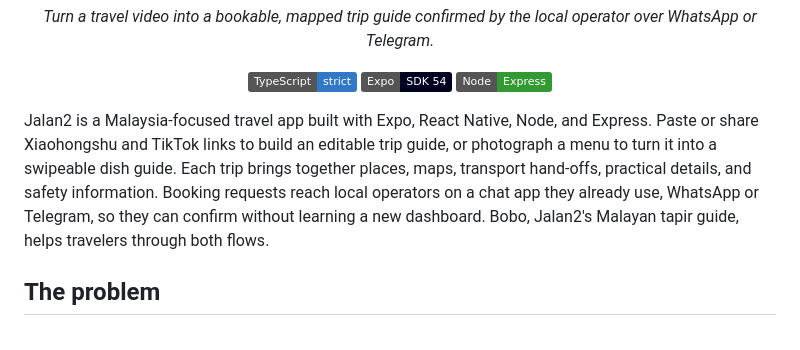
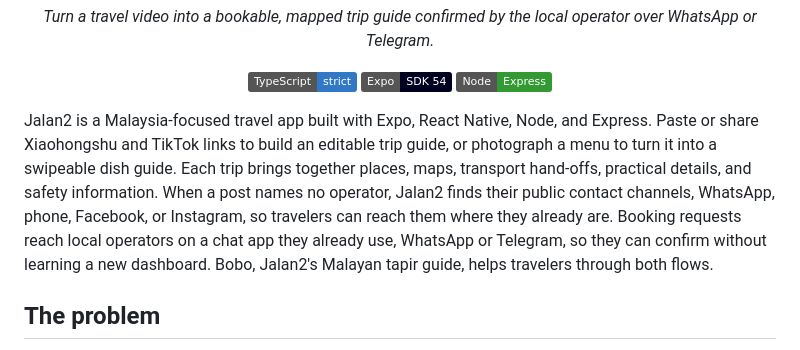
Before and after one commit to danielwjh04/Jalan2, a Markdown page: README.md, the part around the change. Drawn GitHub-style; badges without logos.

Commit message:
docs: lead with operator contact discovery in overview

```diff
--- a/README.md
+++ b/README.md
@@ -11,7 +11,7 @@
   <img src="https://img.shields.io/badge/Node-Express-339933" alt="Node and Express" />
 </p>
 
-Jalan2 is a Malaysia-focused travel app built with Expo, React Native, Node, and Express. Paste or share Xiaohongshu and TikTok links to build an editable trip guide, or photograph a menu to turn it into a swipeable dish guide. Each trip brings together places, maps, transport hand-offs, practical details, and safety information. Booking requests reach local operators on a chat app they already use, WhatsApp or Telegram, so they can confirm without learning a new dashboard. Bobo, Jalan2's Malayan tapir guide, helps travelers through both flows.
+Jalan2 is a Malaysia-focused travel app built with Expo, React Native, Node, and Express. Paste or share Xiaohongshu and TikTok links to build an editable trip guide, or photograph a menu to turn it into a swipeable dish guide. Each trip brings together places, maps, transport hand-offs, practical details, and safety information. When a post names no operator, Jalan2 finds their public contact channels, WhatsApp, phone, Facebook, or Instagram, so travelers can reach them where they already are. Booking requests reach local operators on a chat app they already use, WhatsApp or Telegram, so they can confirm without learning a new dashboard. Bobo, Jalan2's Malayan tapir guide, helps travelers through both flows.
 
 ## The problem
 
```
